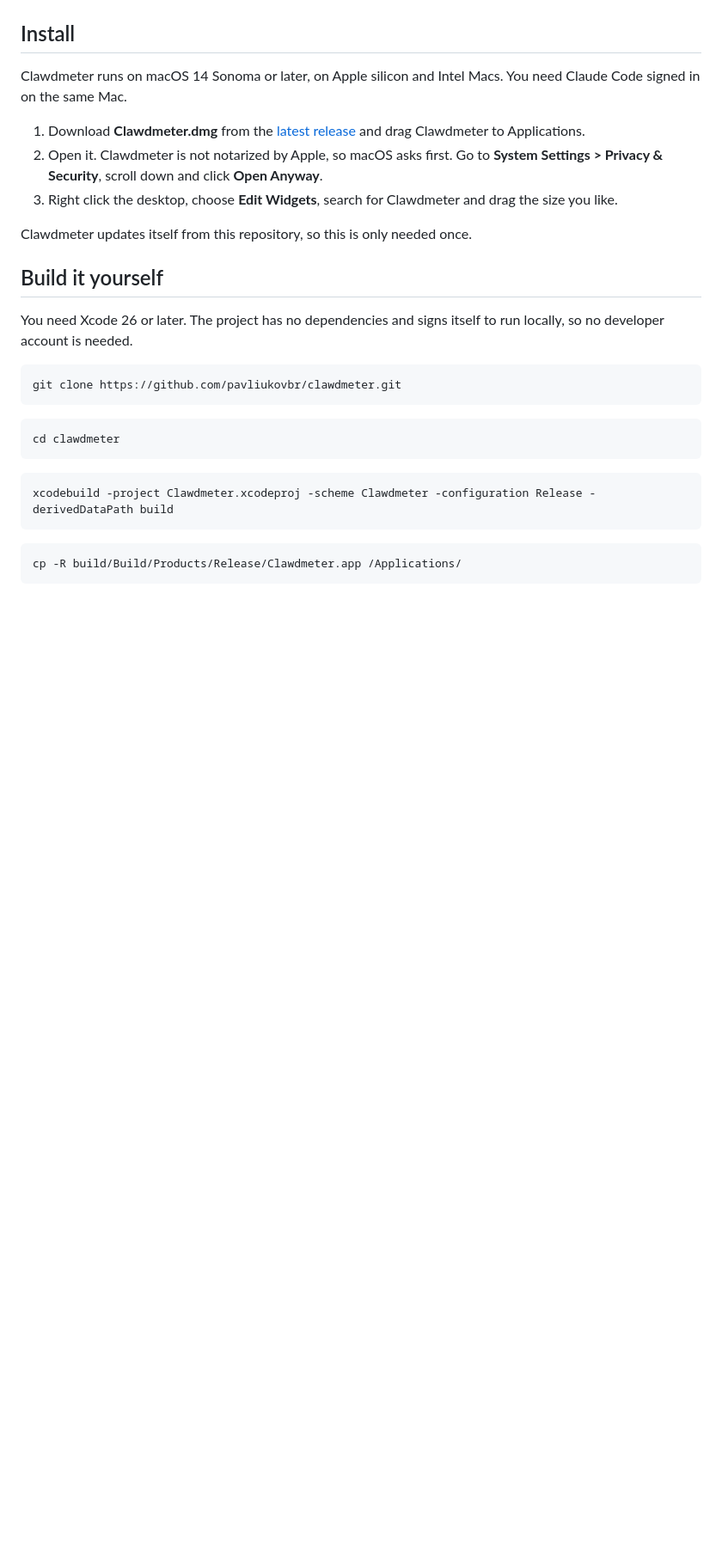
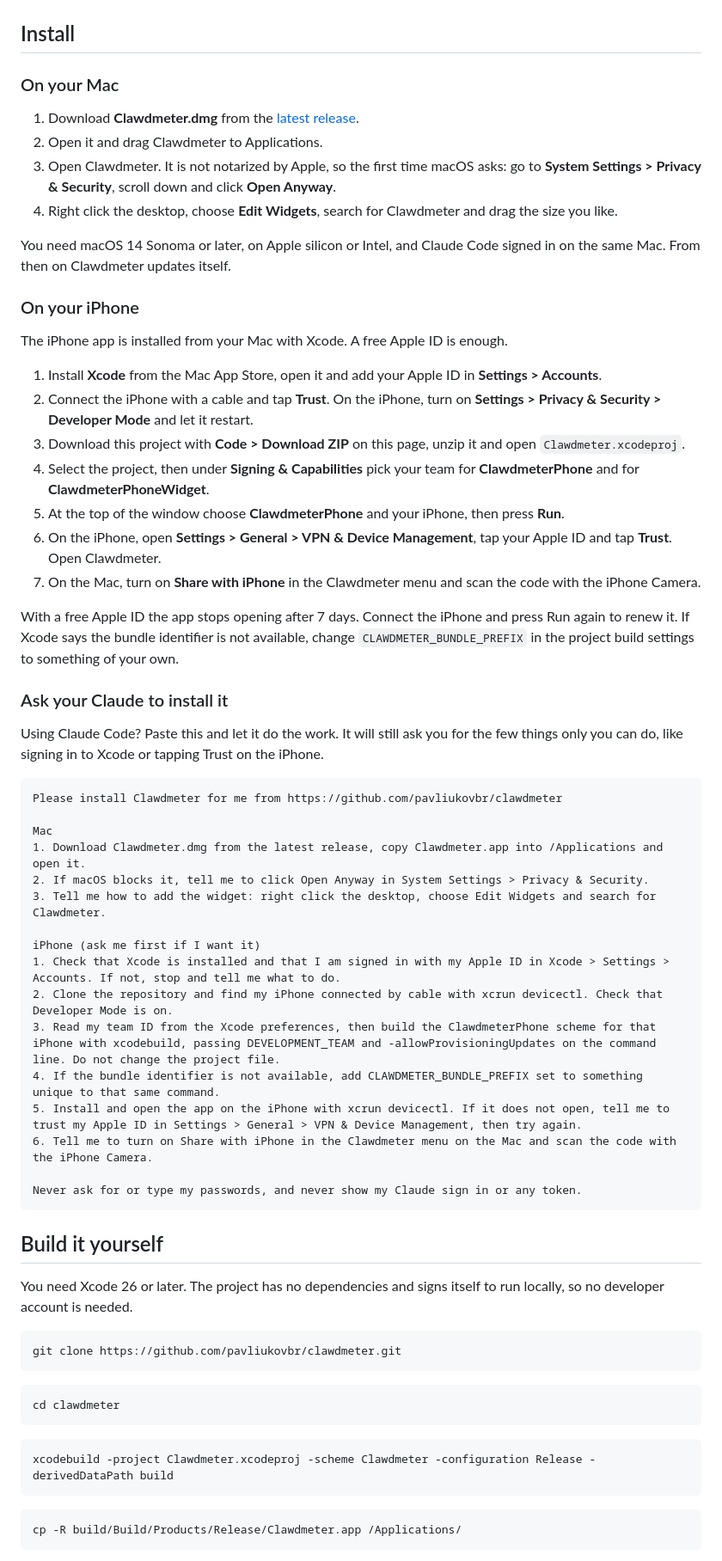
Before and after one commit to pavliukovbr/clawdmeter, a Markdown page: README.md, the part around one of its changes. Shown at 86% size. Rendered like a GitHub page; blank space fills up the shorter version.

Commit message:
Add simple install steps and a prompt to install with Claude

````diff
--- a/README.md
+++ b/README.md
@@ -93,13 +86,51 @@ Clawdmeter detects your plan and adapts on its own.
 
 ## Install
 
-Clawdmeter runs on macOS 14 Sonoma or later, on Apple silicon and Intel Macs. You need Claude Code signed in on the same Mac.
+### On your Mac
 
-1. Download **Clawdmeter.dmg** from the [latest release](https://github.com/pavliukovbr/clawdmeter/releases/latest) and drag Clawdmeter to Applications.
-2. Open it. Clawdmeter is not notarized by Apple, so macOS asks first. Go to **System Settings > Privacy & Security**, scroll down and click **Open Anyway**.
-3. Right click the desktop, choose **Edit Widgets**, search for Clawdmeter and drag the size you like.
+1. Download **Clawdmeter.dmg** from the [latest release](https://github.com/pavliukovbr/clawdmeter/releases/latest).
+2. Open it and drag Clawdmeter to Applications.
+3. Open Clawdmeter. It is not notarized by Apple, so the first time macOS asks: go to **System Settings > Privacy & Security**, scroll down and click **Open Anyway**.
+4. Right click the desktop, choose **Edit Widgets**, search for Clawdmeter and drag the size you like.
 
-Clawdmeter updates itself from this repository, so this is only needed once.
+You need macOS 14 Sonoma or later, on Apple silicon or Intel, and Claude Code signed in on the same Mac. From then on Clawdmeter updates itself.
+
+### On your iPhone
+
+The iPhone app is installed from your Mac with Xcode. A free Apple ID is enough.
+
+1. Install **Xcode** from the Mac App Store, open it and add your Apple ID in **Settings > Accounts**.
+2. Connect the iPhone with a cable and tap **Trust**. On the iPhone, turn on **Settings > Privacy & Security > Developer Mode** and let it restart.
+3. Download this project with **Code > Download ZIP** on this page, unzip it and open `Clawdmeter.xcodeproj`.
+4. Select the project, then under **Signing & Capabilities** pick your team for **ClawdmeterPhone** and for **ClawdmeterPhoneWidget**.
+5. At the top of the window choose **ClawdmeterPhone** and your iPhone, then press **Run**.
+6. On the iPhone, open **Settings > General > VPN & Device Management**, tap your Apple ID and tap **Trust**. Open Clawdmeter.
+7. On the Mac, turn on **Share with iPhone** in the Clawdmeter menu and scan the code with the iPhone Camera.
+
+With a free Apple ID the app stops opening after 7 days. Connect the iPhone and press Run again to renew it. If Xcode says the bundle identifier is not available, change `CLAWDMETER_BUNDLE_PREFIX` in the project build settings to something of your own.
+
+### Ask your Claude to install it
+
+Using Claude Code? Paste this and let it do the work. It will still ask you for the few things only you can do, like signing in to Xcode or tapping Trust on the iPhone.
+
+```text
+Please install Clawdmeter for me from https://github.com/pavliukovbr/clawdmeter
+
+Mac
+1. Download Clawdmeter.dmg from the latest release, copy Clawdmeter.app into /Applications and open it.
+2. If macOS blocks it, tell me to click Open Anyway in System Settings > Privacy & Security.
+3. Tell me how to add the widget: right click the desktop, choose Edit Widgets and search for Clawdmeter.
+
+iPhone (ask me first if I want it)
+1. Check that Xcode is installed and that I am signed in with my Apple ID in Xcode > Settings > Accounts. If not, stop and tell me what to do.
+2. Clone the repository and find my iPhone connected by cable with xcrun devicectl. Check that Developer Mode is on.
+3. Read my team ID from the Xcode preferences, then build the ClawdmeterPhone scheme for that iPhone with xcodebuild, passing DEVELOPMENT_TEAM and -allowProvisioningUpdates on the command line. Do not change the project file.
+4. If the bundle identifier is not available, add CLAWDMETER_BUNDLE_PREFIX set to something unique to that same command.
+5. Install and open the app on the iPhone with xcrun devicectl. If it does not open, tell me to trust my Apple ID in Settings > General > VPN & Device Management, then try again.
+6. Tell me to turn on Share with iPhone in the Clawdmeter menu on the Mac and scan the code with the iPhone Camera.
+
+Never ask for or type my passwords, and never show my Claude sign in or any token.
+```
 
 ## Build it yourself
 
````
Also changed, not shown: other parts of README.md (+2 -9 lines).
